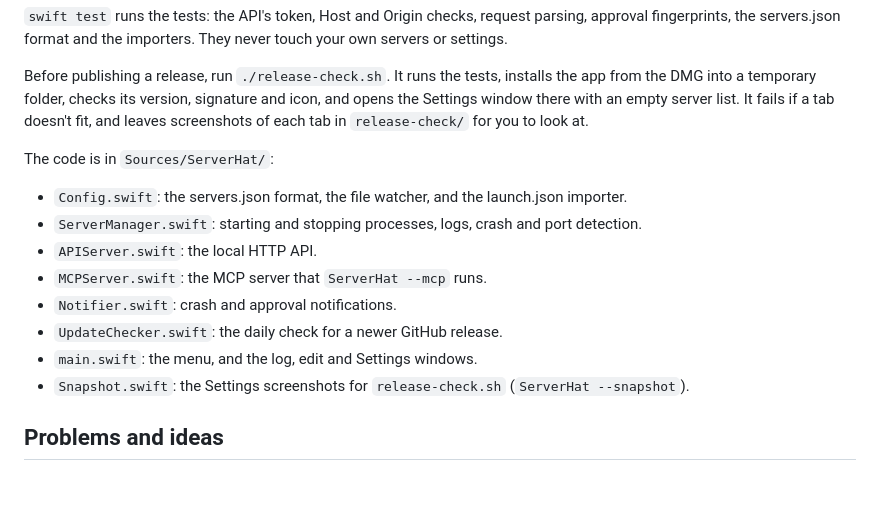
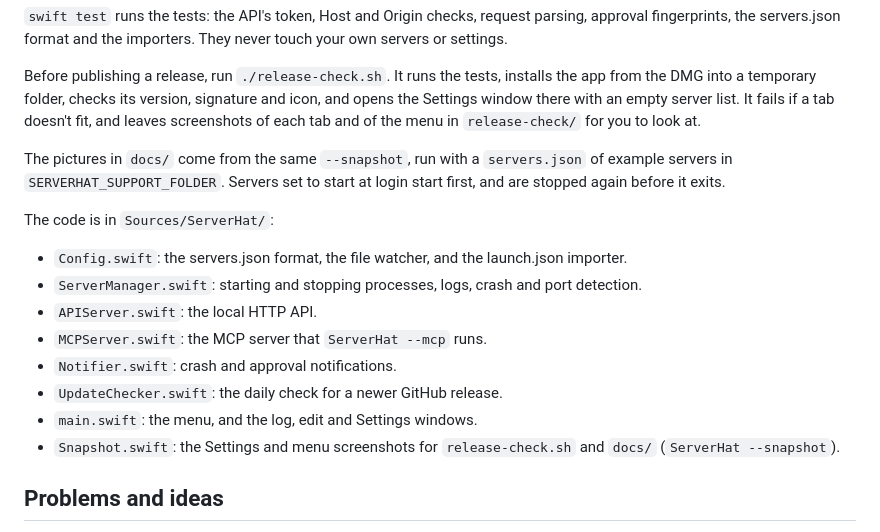
Before and after one commit to getguruhat/serverhat-macos, a Markdown page: README.md, the part around one of its changes. Drawn GitHub-style; blank space fills up the shorter version.

```diff
--- a/README.md
+++ b/README.md
@@ -286,7 +290,11 @@ own servers or settings.
 Before publishing a release, run `./release-check.sh`. It runs the tests, installs the app
 from the DMG into a temporary folder, checks its version, signature and icon, and opens the
 Settings window there with an empty server list. It fails if a tab doesn't fit, and leaves
-screenshots of each tab in `release-check/` for you to look at.
+screenshots of each tab and of the menu in `release-check/` for you to look at.
+
+The pictures in `docs/` come from the same `--snapshot`, run with a `servers.json` of
+example servers in `SERVERHAT_SUPPORT_FOLDER`. Servers set to start at login start first,
+and are stopped again before it exits.
 
 The code is in `Sources/ServerHat/`:
 
@@ -297,7 +305,7 @@ The code is in `Sources/ServerHat/`:
 - `Notifier.swift`: crash and approval notifications.
 - `UpdateChecker.swift`: the daily check for a newer GitHub release.
 - `main.swift`: the menu, and the log, edit and Settings windows.
-- `Snapshot.swift`: the Settings screenshots for `release-check.sh` (`ServerHat --snapshot`).
+- `Snapshot.swift`: the Settings and menu screenshots for `release-check.sh` and `docs/` (`ServerHat --snapshot`).
 
 ## Problems and ideas
 
```
Also changed, not shown: other parts of README.md (+4 -0 lines), docs/menu-dark.png (added), docs/menu.png (added), docs/settings.png (added), 1 other file.
